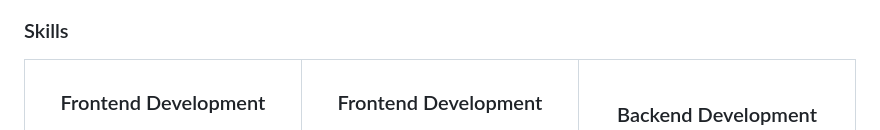
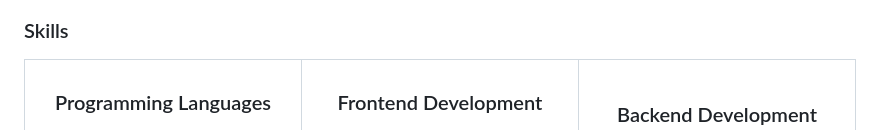
Before and after one commit to RonaldSancho/RonaldSancho, a Markdown page: README.md, the part around the change printed below. Rendered like a GitHub page.

```diff
--- a/README.md
+++ b/README.md
@@ -16,6 +16,6 @@ I am currently finishing my degree in computer systems engineering. Both in the
 <p align="left">
     <table>
         <tr>
-                    <td valign="top" width="33%">
-                <h3 align="center">Frontend Development</h3>
+            <td valign="top" width="33%">
+                <h3 align="center">Programming Languages</h3>
                 <p align="center">
```
Also changed, not shown: other parts of README.md (+15 -15 lines).
